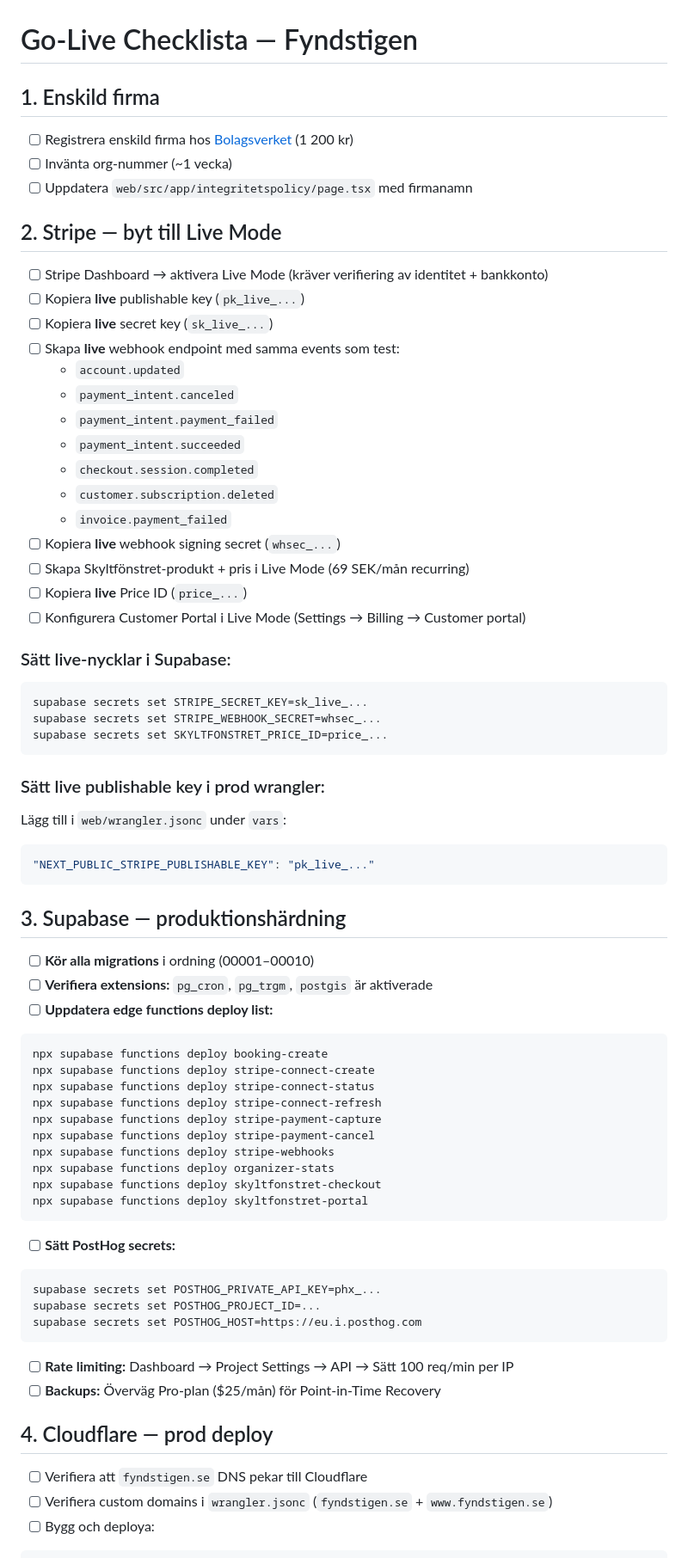
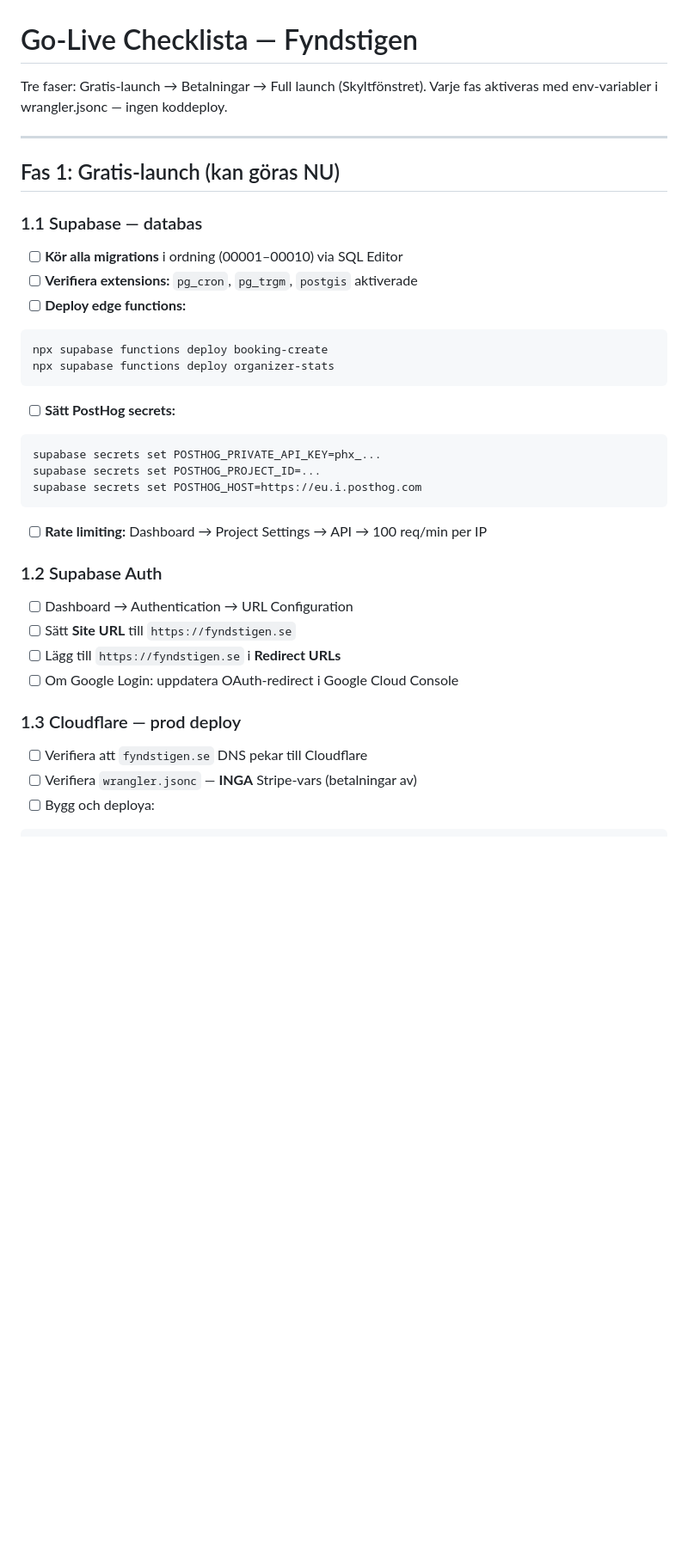
Before and after one commit to raggbock/krakan, a Markdown page: GO-LIVE-CHECKLIST.md, the part around one of its changes. Shown at 86% size. GitHub-like rendering; blank space fills up the shorter version.

````diff
--- a/GO-LIVE-CHECKLIST.md
+++ b/GO-LIVE-CHECKLIST.md
@@ -1,55 +1,19 @@
 # Go-Live Checklista — Fyndstigen
 
-## 1. Enskild firma
-- [ ] Registrera enskild firma hos [Bolagsverket](https://bolagsverket.se) (1 200 kr)
-- [ ] Invänta org-nummer (~1 vecka)
-- [ ] Uppdatera `web/src/app/integritetspolicy/page.tsx` med firmanamn
+Tre faser: Gratis-launch → Betalningar → Full launch (Skyltfönstret).
+Varje fas aktiveras med env-variabler i wrangler.jsonc — ingen koddeploy.
 
-## 2. Stripe — byt till Live Mode
-- [ ] Stripe Dashboard → aktivera Live Mode (kräver verifiering av identitet + bankkonto)
-- [ ] Kopiera **live** publishable key (`pk_live_...`)
-- [ ] Kopiera **live** secret key (`sk_live_...`)
-- [ ] Skapa **live** webhook endpoint med samma events som test:
-  - `account.updated`
-  - `payment_intent.canceled`
-  - `payment_intent.payment_failed`
-  - `payment_intent.succeeded`
-  - `checkout.session.completed`
-  - `customer.subscription.deleted`
-  - `invoice.payment_failed`
-- [ ] Kopiera **live** webhook signing secret (`whsec_...`)
-- [ ] Skapa Skyltfönstret-produkt + pris i Live Mode (69 SEK/mån recurring)
-- [ ] Kopiera **live** Price ID (`price_...`)
-- [ ] Konfigurera Customer Portal i Live Mode (Settings → Billing → Customer portal)
+---
 
-### Sätt live-nycklar i Supabase:
-```bash
-supabase secrets set STRIPE_SECRET_KEY=sk_live_...
-supabase secrets set STRIPE_WEBHOOK_SECRET=whsec_...
-supabase secrets set SKYLTFONSTRET_PRICE_ID=price_...
-```
+## Fas 1: Gratis-launch (kan göras NU)
 
-### Sätt live publishable key i prod wrangler:
-Lägg till i `web/wrangler.jsonc` under `vars`:
-```json
-"NEXT_PUBLIC_STRIPE_PUBLISHABLE_KEY": "pk_live_..."
-```
-
-## 3. Supabase — produktionshärdning
-- [ ] **Kör alla migrations** i ordning (00001–00010)
-- [ ] **Verifiera extensions:** `pg_cron`, `pg_trgm`, `postgis` är aktiverade
-- [ ] **Uppdatera edge functions deploy list:**
+### 1.1 Supabase — databas
+- [ ] **Kör alla migrations** i ordning (00001–00010) via SQL Editor
+- [ ] **Verifiera extensions:** `pg_cron`, `pg_trgm`, `postgis` aktiverade
+- [ ] **Deploy edge functions:**
 ```bash
 npx supabase functions deploy booking-create
-npx supabase functions deploy stripe-connect-create
-npx supabase functions deploy stripe-connect-status
-npx supabase functions deploy stripe-connect-refresh
-npx supabase functions deploy stripe-payment-capture
-npx supabase functions deploy stripe-payment-cancel
-npx supabase functions deploy stripe-webhooks
 npx supabase functions deploy organizer-stats
-npx supabase functions deploy skyltfonstret-checkout
-npx supabase functions deploy skyltfonstret-portal
 ```
 - [ ] **Sätt PostHog secrets:**
 ```bash
@@ -57,12 +21,17 @@ supabase secrets set POSTHOG_PRIVATE_API_KEY=phx_...
 supabase secrets set POSTHOG_PROJECT_ID=...
 supabase secrets set POSTHOG_HOST=https://eu.i.posthog.com
 ```
-- [ ] **Rate limiting:** Dashboard → Project Settings → API → Sätt 100 req/min per IP
-- [ ] **Backups:** Överväg Pro-plan ($25/mån) för Point-in-Time Recovery
+- [ ] **Rate limiting:** Dashboard → Project Settings → API → 100 req/min per IP
 
-## 4. Cloudflare — prod deploy
+### 1.2 Supabase Auth
+- [ ] Dashboard → Authentication → URL Configuration
+- [ ] Sätt **Site URL** till `https://fyndstigen.se`
+- [ ] Lägg till `https://fyndstigen.se` i **Redirect URLs**
+- [ ] Om Google Login: uppdatera OAuth-redirect i Google Cloud Console
+
+### 1.3 Cloudflare — prod deploy
 - [ ] Verifiera att `fyndstigen.se` DNS pekar till Cloudflare
-- [ ] Verifiera custom domains i `wrangler.jsonc` (`fyndstigen.se` + `www.fyndstigen.se`)
+- [ ] Verifiera `wrangler.jsonc` — **INGA** Stripe-vars (betalningar av)
 - [ ] Bygg och deploya:
 ```bash
 cd web && node ../node_modules/@opennextjs/cloudflare/dist/cli/index.js build
````
Also changed, not shown: other parts of GO-LIVE-CHECKLIST.md (+143 -38 lines).
